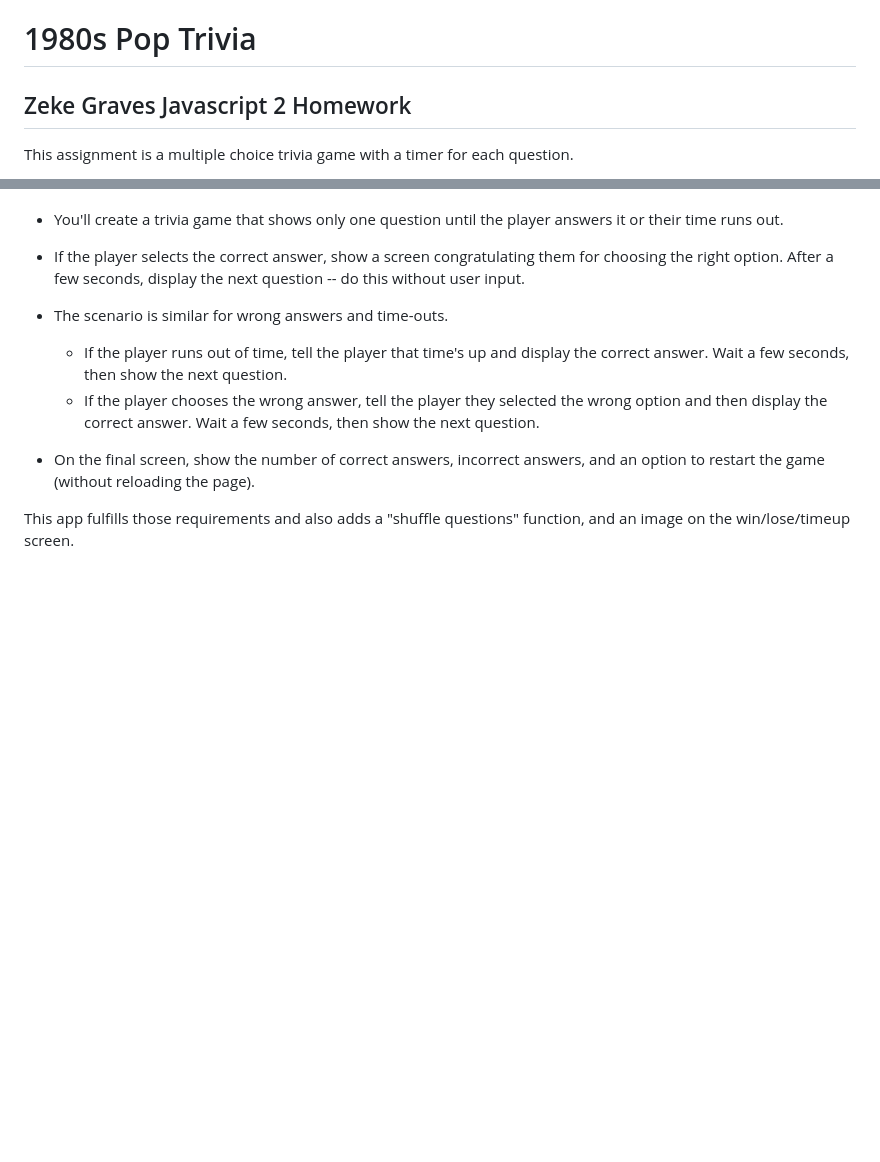
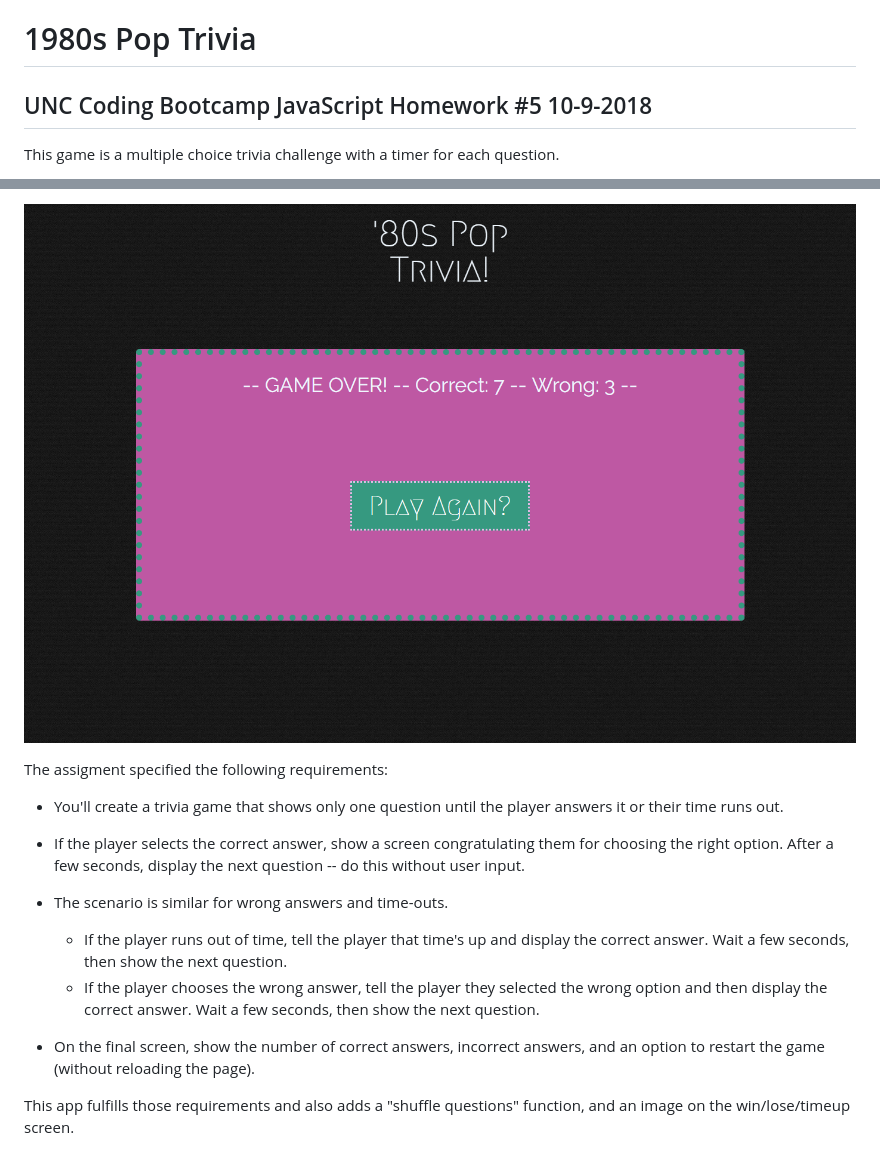
Before and after one commit to zinc-glaze/TriviaGame, a Markdown page: README.md, 2 parts joined by grey strips. Drawn GitHub-style; pictures changed too: screens/screencapture-zinc-glaze-github-io-TriviaGame-2019-06-27-19_23_07.png (added); blank space fills up the shorter version.

```diff
--- a/README.md
+++ b/README.md
@@ -1,5 +1,5 @@
 # 1980s Pop Trivia
-## Zeke Graves Javascript 2 Homework
+## UNC Coding Bootcamp JavaScript Homework #5  10-9-2018
 
-This assignment is a multiple choice trivia game with a timer for each question.
+This game is a multiple choice trivia challenge with a timer for each question.
 
@@ -7,3 +20,6 @@ The requirements were:
+![Trivia Game](screens/screencapture-zinc-glaze-github-io-TriviaGame-2019-06-27-19_23_07.png)
+
+The assigment specified the following requirements:
 
 * You'll create a trivia game that shows only one question until the player answers it or their time runs out.
 
```
Also changed, not shown: other parts of README.md (+14 -1 lines), screens/screencapture-zinc-glaze-github-io-TriviaGame-2019-06-27-19_20_23.png (added), screens/screencapture-zinc-glaze-github-io-TriviaGame-2019-06-27-19_21_27.png (added), screens/screencapture-zinc-glaze-github-io-TriviaGame-2019-06-27-19_21_41.png (added), screens/screencapture-zinc-glaze-github-io-TriviaGame-2019-06-27-19_21_59.png (added), 1 other file.
